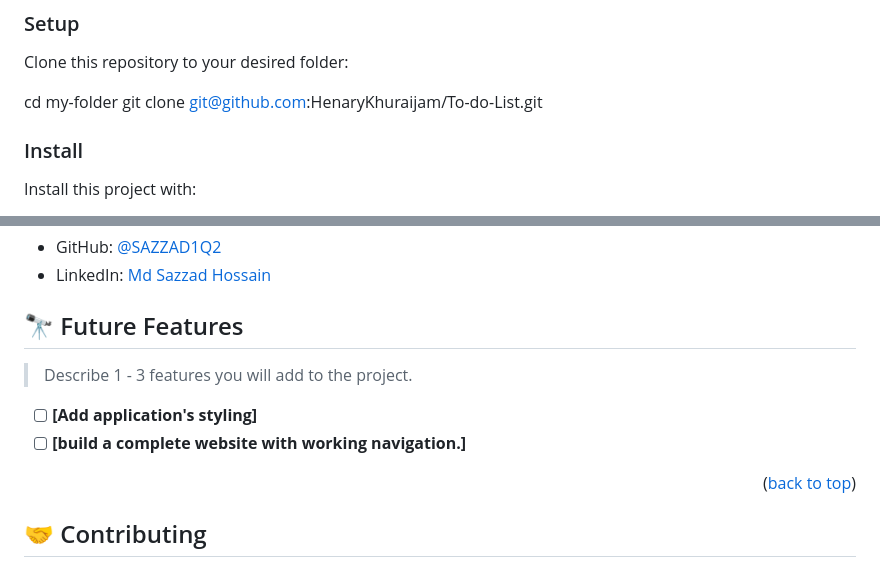
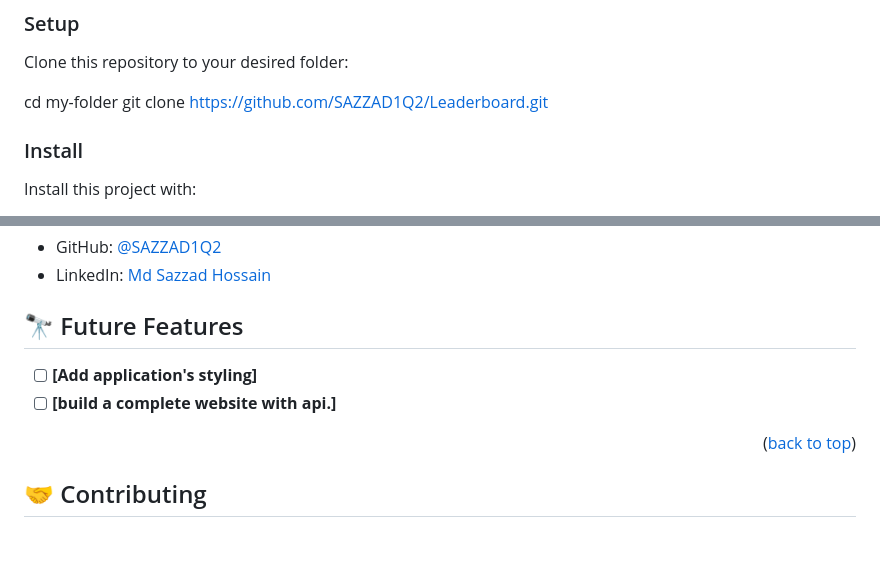
Before and after one commit to SAZZAD1Q2/Leaderboard, a Markdown page: README.md, 2 parts joined by grey strips. Rendered like a GitHub page; blank space fills up the shorter version.

```diff
--- a/README.md
+++ b/README.md
@@ -91,7 +91,7 @@ In order to run this project you need:
 
 Clone this repository to your desired folder:
 
-cd my-folder git clone git@github.com:HenaryKhuraijam/To-do-List.git
+cd my-folder git clone https://github.com/SAZZAD1Q2/Leaderboard.git
 
 ### Install
 
@@ -145,10 +145,10 @@ GitHub pages
 
 ## 🔭 Future Features <a name="future-features"></a>
 
-> Describe 1 - 3 features you will add to the project.
+
 
 - [ ] **[Add application's styling]**
-- [ ] **[build a complete website with working navigation.]**
+- [ ] **[build a complete website with api.]**
 
 <p align="right">(<a href="#readme-top">back to top</a>)</p>
 
```
